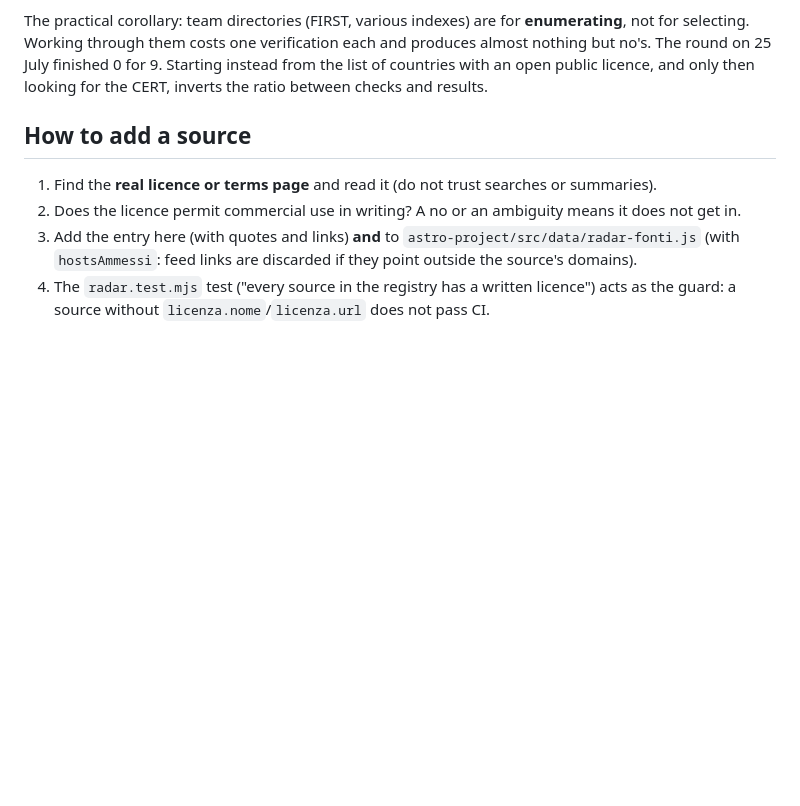
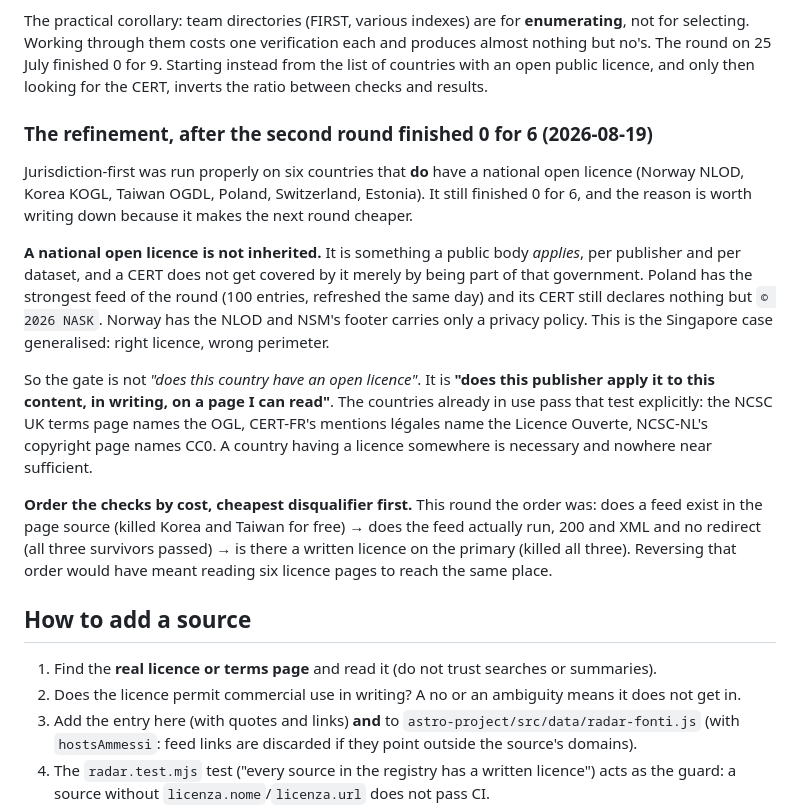
Before and after one commit to MK023/marcobellingeri.dev, a Markdown page: docs/FONTI.md, the part around one of its changes. Drawn GitHub-style; blank space fills up the shorter version.

Commit message:
docs(radar): giro giurisdizione-first, 0 su 6, e il difetto del metodo (#222)
Applicato il metodo che il registro dichiara vincente — prima la giurisdizione,
poi il CERT — su sei paesi che hanno davvero una licenza pubblica aperta
(Norvegia NLOD, Corea KOGL, Taiwan OGDL, Polonia, Svizzera, Estonia). Finito
0 su 6, e il perche' vale piu' di una fonte in piu'.

**Una licenza nazionale aperta non si eredita.** E' qualcosa che un ente
*applica*, per pubblicatore e per dataset. Un CERT non ne e' coperto per il
solo fatto di far parte di quel governo. La Polonia ha il feed migliore del
giro (atom, 200, zero redirect, 714 KB, 100 voci, la piu' recente in giornata)
e il suo CERT dichiara solo "© 2026 NASK". La Norvegia ha la NLOD e nel footer
di NSM c'e' solo una privacy policy. E' il caso Singapore generalizzato:
licenza giusta, perimetro sbagliato.

Quindi il gate non e' "questo paese ha una licenza aperta", e' "questo
pubblicatore la applica a questo contenuto, per iscritto, su una pagina che
riesco a leggere". Le fonti gia' in uso passano quel test esplicitamente.

**Secondo: ordinare i controlli per costo, il disqualificatore piu' economico
per primo.** Qui l'ordine e' stato: esiste un feed nel sorgente (ha ucciso
Corea e Taiwan gratis) -> il feed gira davvero, 200 XML senza redirect (i tre
superstiti passano) -> c'e' una licenza scritta sul primario (li ha uccisi
tutti e tre). L'ordine inverso avrebbe voluto dire leggere sei pagine di
licenza per arrivare allo stesso posto.

I tre feed verificati restano registrati con le misure, cosi' una riapertura
non li rimisura: la Polonia in particolare e' dichiarata riapribile, il lavoro
sul feed e' fatto e manca solo che NASK pubblichi dei termini.

Nessuna fonte nuova entra: zero modifiche a radar-fonti.js, nessun test toccato.

Gate: sito 283 verdi, engine 234 verdi.

Co-authored-by: Claude Opus 5 <noreply@anthropic.com>

```diff
--- a/docs/FONTI.md
+++ b/docs/FONTI.md
@@ -143,6 +147,30 @@ no's. The round on 25 July finished 0 for 9. Starting instead from the list of c
 open public licence, and only then looking for the CERT, inverts the ratio between checks and
 results.
 
+### The refinement, after the second round finished 0 for 6 (2026-08-19)
+
+Jurisdiction-first was run properly on six countries that **do** have a national open licence
+(Norway NLOD, Korea KOGL, Taiwan OGDL, Poland, Switzerland, Estonia). It still finished 0 for 6,
+and the reason is worth writing down because it makes the next round cheaper.
+
+**A national open licence is not inherited.** It is something a public body *applies*, per
+publisher and per dataset, and a CERT does not get covered by it merely by being part of that
+government. Poland has the strongest feed of the round (100 entries, refreshed the same day) and
+its CERT still declares nothing but `© 2026 NASK`. Norway has the NLOD and NSM's footer carries
+only a privacy policy. This is the Singapore case generalised: right licence, wrong perimeter.
+
+So the gate is not *"does this country have an open licence"*. It is **"does this publisher apply
+it to this content, in writing, on a page I can read"**. The countries already in use pass that
+test explicitly: the NCSC UK terms page names the OGL, CERT-FR's mentions légales name the
+Licence Ouverte, NCSC-NL's copyright page names CC0. A country having a licence somewhere is
+necessary and nowhere near sufficient.
+
+**Order the checks by cost, cheapest disqualifier first.** This round the order was: does a feed
+exist in the page source (killed Korea and Taiwan for free) → does the feed actually run, 200 and
+XML and no redirect (all three survivors passed) → is there a written licence on the primary
+(killed all three). Reversing that order would have meant reading six licence pages to reach the
+same place.
+
 ## How to add a source
 
 1. Find the **real licence or terms page** and read it (do not trust searches or summaries).
```
Also changed, not shown: other parts of docs/FONTI.md (+4 -0 lines).
